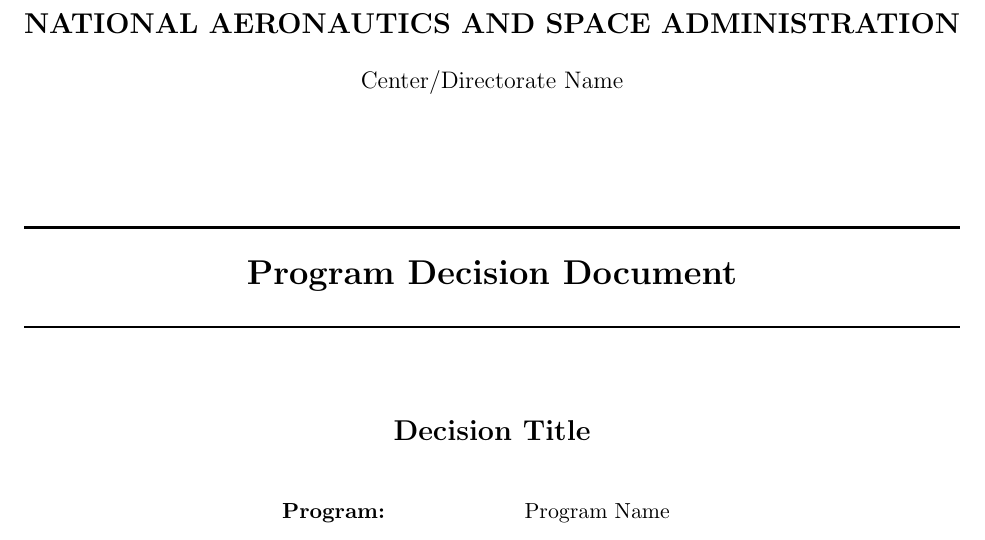
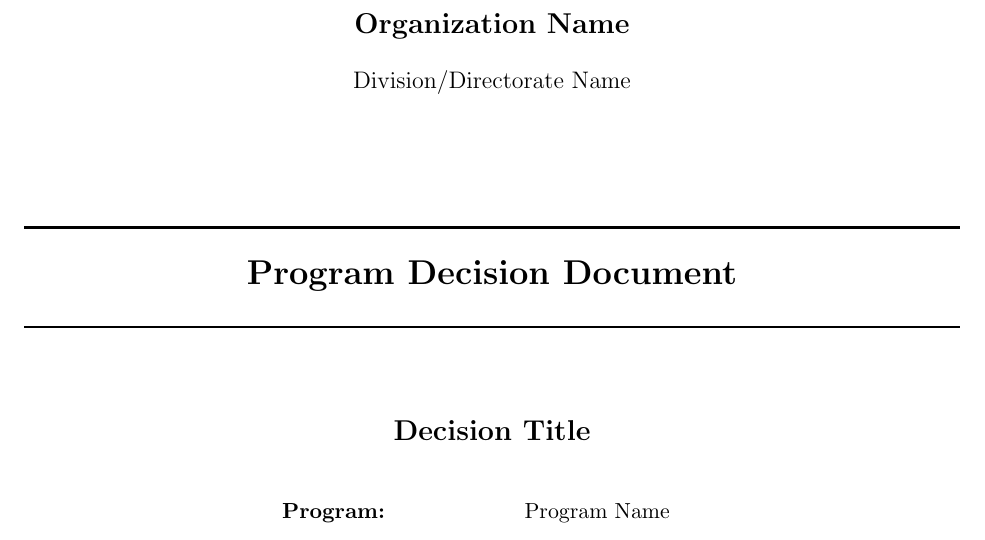
Before and after one commit to brucedombrowski/LaTeX, a LaTeX document (DecisionDocument/decision_document.tex): part of page 1 of 9, cut at the place of the change. Compiled offline with pdfLaTeX.

Commit message:
Make organization name configurable in decision document
- Add \OrganizationName and \OrganizationUnit variables
- Replace hardcoded "NATIONAL AERONAUTICS AND SPACE ADMINISTRATION"
- Update README with new variables

🤖 Generated with [Claude Code](https://claude.com/claude-code)

Co-Authored-By: Claude Opus 4.5 <noreply@anthropic.com>

```diff
--- a/DecisionDocument/decision_document.tex
+++ b/DecisionDocument/decision_document.tex
@@ -44,6 +44,8 @@
 % ============================================================================
 % DOCUMENT VARIABLES - EDIT THESE
 % ============================================================================
+\newcommand{\OrganizationName}{Organization Name}
+\newcommand{\OrganizationUnit}{Division/Directorate Name}
 \newcommand{\DocumentTitle}{Program Decision Document}
 \newcommand{\DocumentNumber}{PDD-XXXX-XXX}
 \newcommand{\DocumentVersion}{1.0}
@@ -67,8 +69,8 @@
     % Optional: Add organization logo
     % \includegraphics[width=2in]{logo.png}\\[1cm]
 
-    {\Large\textbf{NATIONAL AERONAUTICS AND SPACE ADMINISTRATION}}\\[0.5cm]
-    {\large Center/Directorate Name}\\[2cm]
+    {\Large\textbf{\OrganizationName}}\\[0.5cm]
+    {\large \OrganizationUnit}\\[2cm]
 
     \rule{\textwidth}{1.5pt}\\[0.5cm]
     {\LARGE\textbf{\DocumentTitle}}\\[0.3cm]
```
Also changed, not shown: DecisionDocument/README.md.
